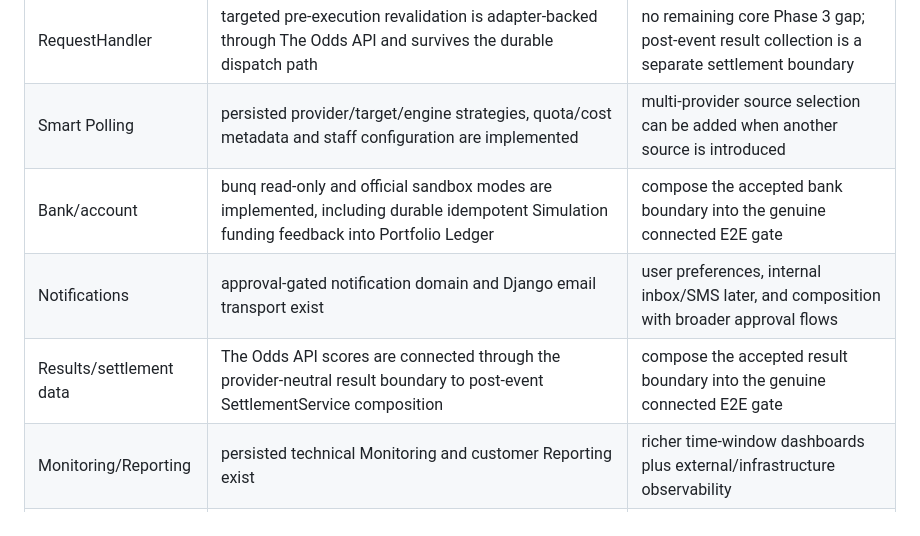
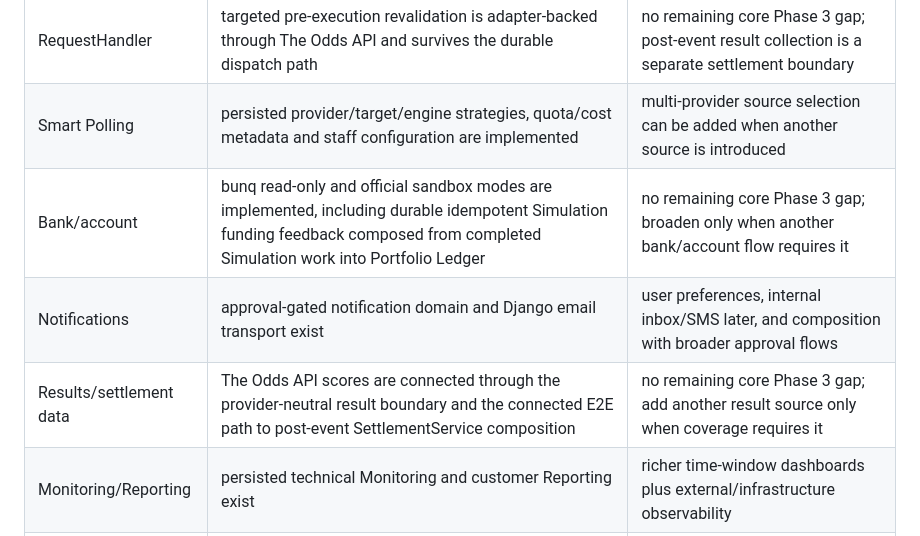
Before and after one commit to BytecodeBrewer/Q-Bet, a Markdown page: docs/phase-3-missing-points.md, the part around the change. Rendered like a GitHub page.

Commit message:
docs: close connected Phase 3 boundary gaps

```diff
--- a/docs/phase-3-missing-points.md
+++ b/docs/phase-3-missing-points.md
@@ -37,9 +37,9 @@ The central success criterion is not the number of available components. The com
 | Market data | The Odds API feeds GUI-started SportsCapital Simulation through normalized snapshots and the Sports Match Builder | broaden connected data composition only when another engine/provider requires it |
 | RequestHandler | targeted pre-execution revalidation is adapter-backed through The Odds API and survives the durable dispatch path | no remaining core Phase 3 gap; post-event result collection is a separate settlement boundary |
 | Smart Polling | persisted provider/target/engine strategies, quota/cost metadata and staff configuration are implemented | multi-provider source selection can be added when another source is introduced |
-| Bank/account | bunq read-only and official sandbox modes are implemented, including durable idempotent Simulation funding feedback into Portfolio Ledger | compose the accepted bank boundary into the genuine connected E2E gate |
+| Bank/account | bunq read-only and official sandbox modes are implemented, including durable idempotent Simulation funding feedback composed from completed Simulation work into Portfolio Ledger | no remaining core Phase 3 gap; broaden only when another bank/account flow requires it |
 | Notifications | approval-gated notification domain and Django email transport exist | user preferences, internal inbox/SMS later, and composition with broader approval flows |
-| Results/settlement data | The Odds API scores are connected through the provider-neutral result boundary to post-event SettlementService composition | compose the accepted result boundary into the genuine connected E2E gate |
+| Results/settlement data | The Odds API scores are connected through the provider-neutral result boundary and the connected E2E path to post-event SettlementService composition | no remaining core Phase 3 gap; add another result source only when coverage requires it |
 | Monitoring/Reporting | persisted technical Monitoring and customer Reporting exist | richer time-window dashboards plus external/infrastructure observability |
 | Performance | repeatable Phase 3 connected baseline exists | later provider/network hot-path baselines where useful |
 | GUI controls | routing/runtime controls and basic profile/admin surfaces exist | later consolidated Settings/Admin Control Center and product-quality UX |
```
